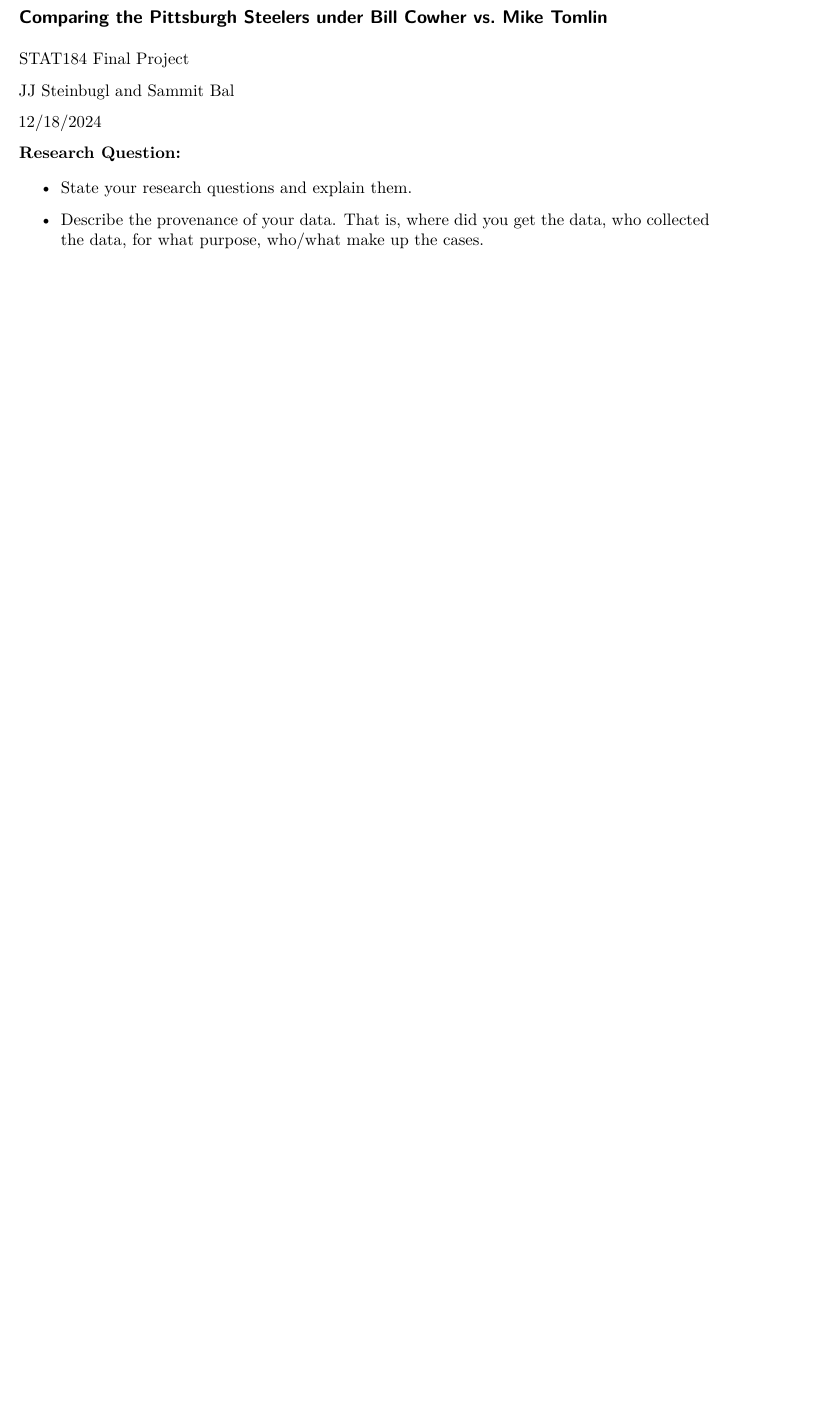
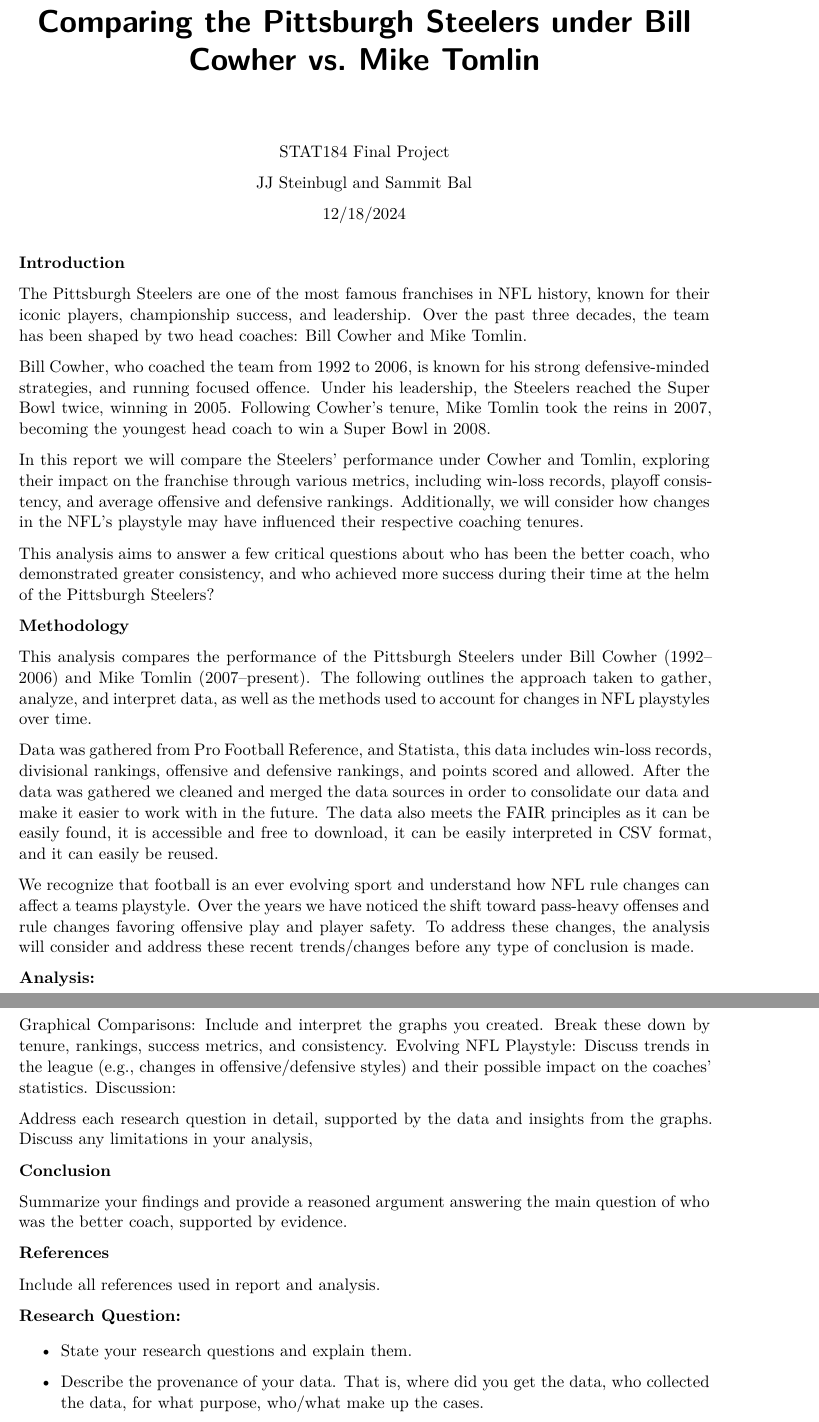
Before and after one commit to sammitbal/SteelersCoachAnalysis, a Quarto document (SteelersReport.qmd): part of page 1 of 2 before the commit and two parts of pages 1 and 2 of 3 after it, the two joined at a grey line, cut so that both start at the same text, the shorter picture padded with empty space. Rendered offline with R 4.5, knitr and Pandoc in place of Quarto, then LaTeX, with nearby package versions.

Commit message:
Added the intro and methods to report

```diff
--- a/SteelersReport.qmd
+++ b/SteelersReport.qmd
@@ -1,16 +1,58 @@
 ---
-title: "SteelersReport"
+title: "Comparing the Pittsburgh Steelers under Bill Cowher vs. Mike Tomlin"
 format: pdf
 editor: visual
 ---
-
-## Comparing the Pittsburgh Steelers under Bill Cowher vs. Mike Tomlin
+\begin{center}
 
 STAT184 Final Project
 
 JJ Steinbugl and Sammit Bal
 
 12/18/2024
+
+\end{center}
+
+
+**Introduction**
+
+The Pittsburgh Steelers are one of the most famous franchises in NFL history, known for their iconic players, championship success, and leadership. Over the past three decades, the team has been shaped by two head coaches: Bill Cowher and Mike Tomlin.
+
+Bill Cowher, who coached the team from 1992 to 2006, is known for his strong defensive-minded strategies, and running focused offence. Under his leadership, the Steelers reached the Super Bowl twice, winning in 2005. Following Cowher's tenure, Mike Tomlin took the reins in 2007, becoming the youngest head coach to win a Super Bowl in 2008.
+
+In this report we will compare the Steelers' performance under Cowher and Tomlin, exploring their impact on the franchise through various metrics, including win-loss records, playoff consistency, and average offensive and defensive rankings. Additionally, we will consider how changes in the NFL's playstyle may have influenced their respective coaching tenures.
+
+This analysis aims to answer a few critical questions about who has been the better coach, who demonstrated greater consistency, and who achieved more success during their time at the helm of the Pittsburgh Steelers?
+
+
+**Methodology**
+
+This analysis compares the performance of the Pittsburgh Steelers under Bill Cowher (1992–2006) and Mike Tomlin (2007–present). The following outlines the approach taken to gather, analyze, and interpret data, as well as the methods used to account for changes in NFL playstyles over time.
+
+Data was gathered from Pro Football Reference, and Statista, this data includes win-loss records, divisional rankings, offensive and defensive rankings, and points scored and allowed. After the data was gathered we cleaned and merged the data sources in order to consolidate our data and make it easier to work with in the future. The data also meets the FAIR principles as it can be easily found, it is accessible and free to download, it can be easily interpreted in CSV format, and it can easily be reused.
+
+We recognize that football is an ever evolving sport and understand how NFL rule changes can affect a teams playstyle. Over the years we have noticed the shift toward pass-heavy offenses and rule changes favoring offensive play and player safety. To address these changes, the analysis will consider and address these recent trends/changes before any type of conclusion is made.
+
+
+**Analysis:**
+
+Graphical Comparisons: Include and interpret the graphs you created. Break these down by tenure, rankings, success metrics, and consistency.
+Evolving NFL Playstyle: Discuss trends in the league (e.g., changes in offensive/defensive styles) and their possible impact on the coaches' statistics.
+Discussion:
+
+Address each research question in detail, supported by the data and insights from the graphs.
+Discuss any limitations in your analysis,
+
+**Conclusion**
+
+Summarize your findings and provide a reasoned argument answering the main question of who was the better coach, supported by evidence.
+
+
+**References**
+
+Include all references used in report and analysis.
+
+
 
 **Research Question:**
 
```
Also changed, not shown: SteelersReport.pdf.
